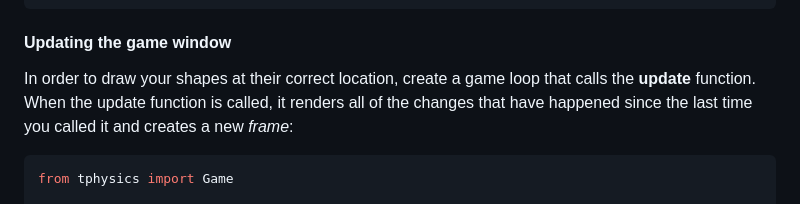
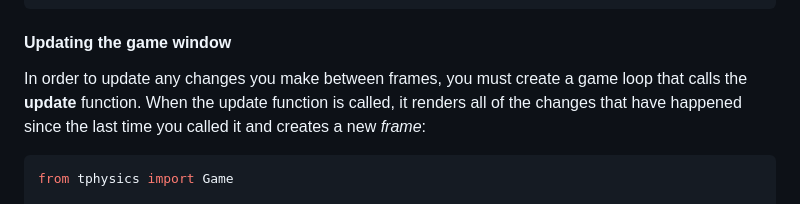
Before and after one commit to thebillington/tphysics, a Markdown page: README.md, the part around the change. Rendered like a GitHub page.

Commit message:
Update wording

````diff
--- a/README.md
+++ b/README.md
@@ -70,7 +70,7 @@ game = Game("Basic Game", "light blue")
 
 #### Updating the game window
 
-In order to draw your shapes at their correct location, create a game loop that calls the **update** function. When the update function is called, it renders all of the changes that have happened since the last time you called it and creates a new *frame*:
+In order to update any changes you make between frames, you must create a game loop that calls the **update** function. When the update function is called, it renders all of the changes that have happened since the last time you called it and creates a new *frame*:
 
 ```python
 from tphysics import Game
````
